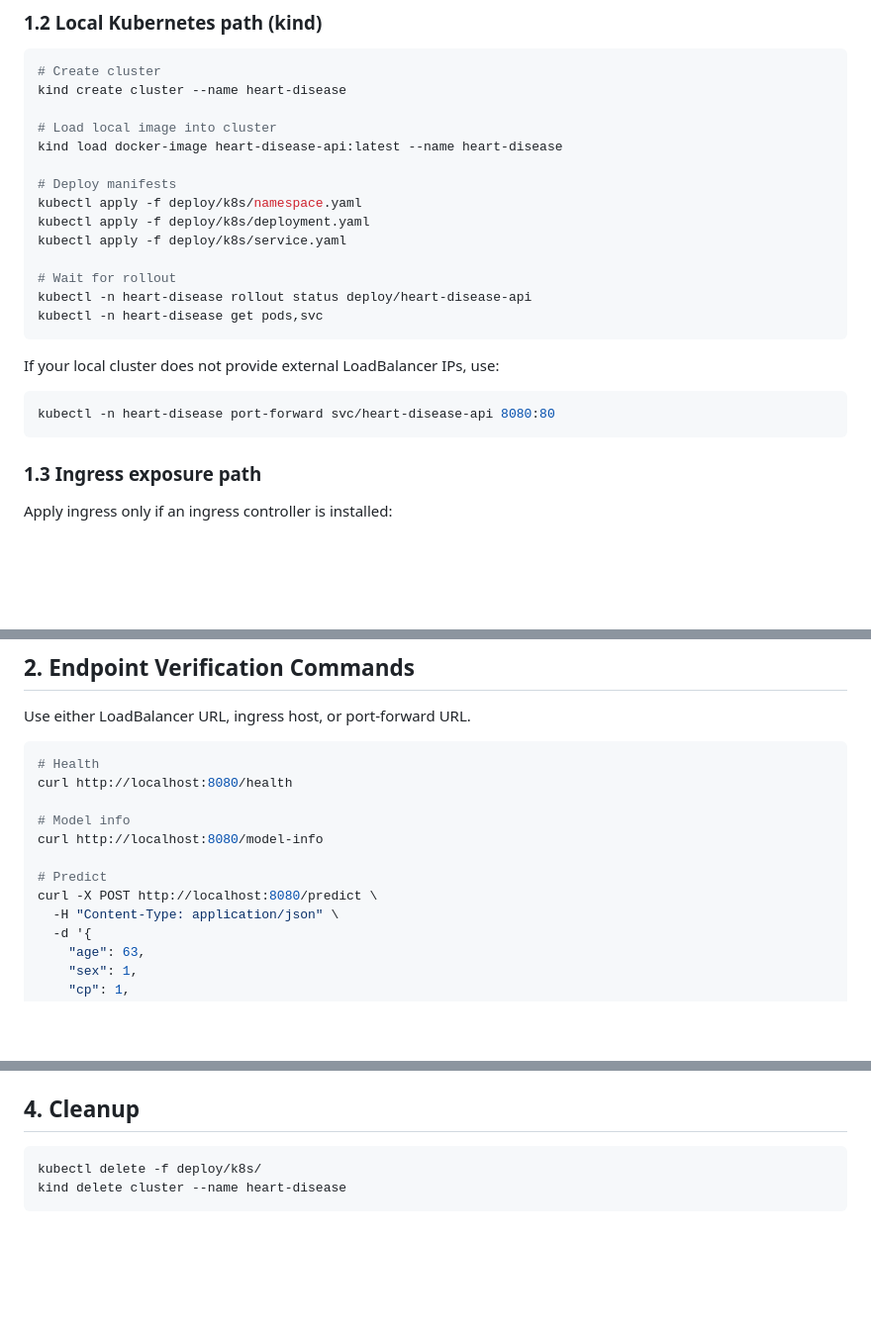
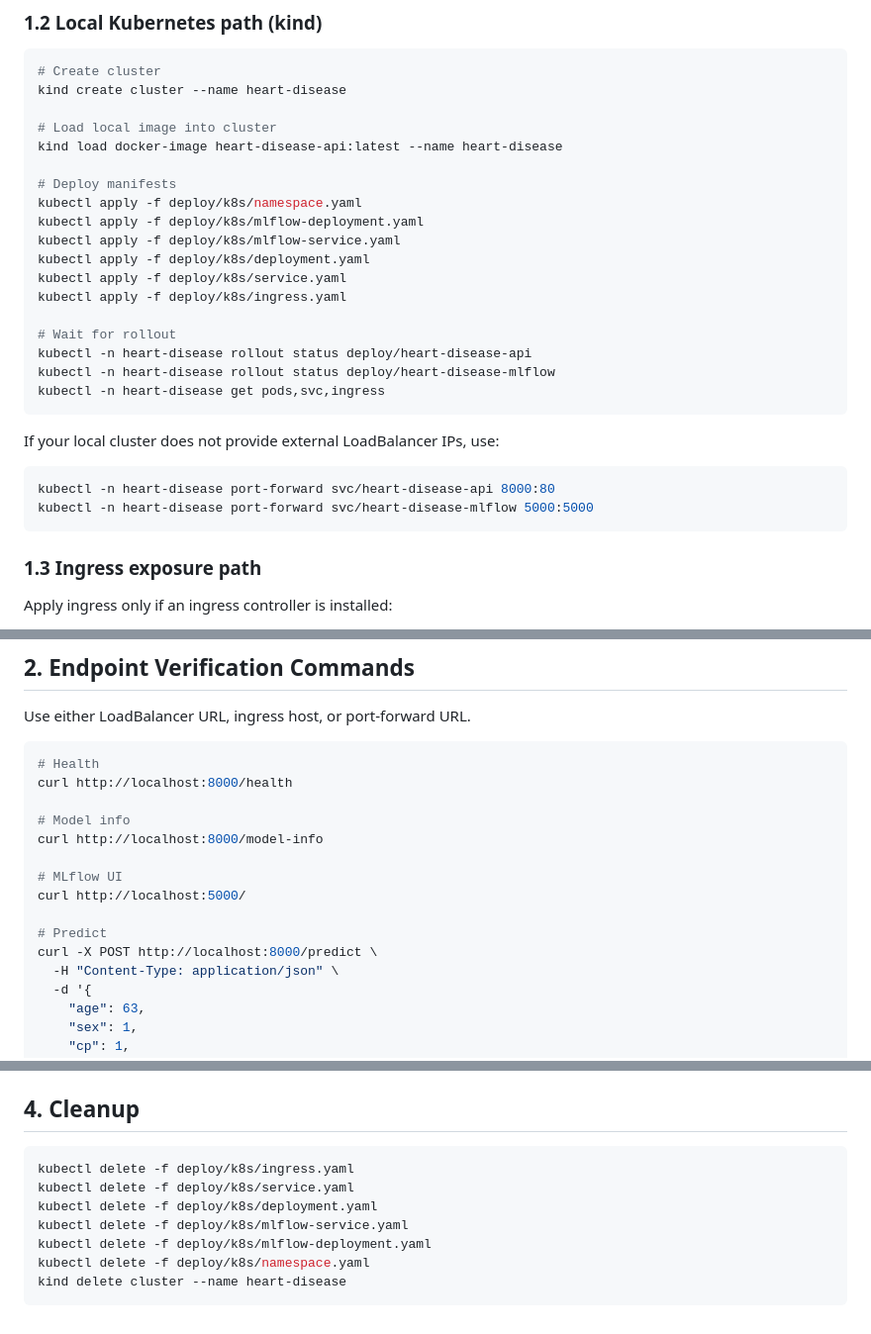
Before and after one commit to anabhart/MLOps-Assignment, a Markdown page: deploy/k8s/README.md, 3 parts joined by grey strips. Shown at 99% size. Drawn GitHub-style; blank space fills up the shorter version.

Commit message:
k8s README changes

````diff
--- a/deploy/k8s/README.md
+++ b/deploy/k8s/README.md
@@ -72,18 +72,23 @@ kind load docker-image heart-disease-api:latest --name heart-disease
 
 # Deploy manifests
 kubectl apply -f deploy/k8s/namespace.yaml
+kubectl apply -f deploy/k8s/mlflow-deployment.yaml
+kubectl apply -f deploy/k8s/mlflow-service.yaml
 kubectl apply -f deploy/k8s/deployment.yaml
 kubectl apply -f deploy/k8s/service.yaml
+kubectl apply -f deploy/k8s/ingress.yaml
 
 # Wait for rollout
 kubectl -n heart-disease rollout status deploy/heart-disease-api
-kubectl -n heart-disease get pods,svc
+kubectl -n heart-disease rollout status deploy/heart-disease-mlflow
+kubectl -n heart-disease get pods,svc,ingress
 ```
 
 If your local cluster does not provide external LoadBalancer IPs, use:
 
 ```bash
-kubectl -n heart-disease port-forward svc/heart-disease-api 8080:80
+kubectl -n heart-disease port-forward svc/heart-disease-api 8000:80
+kubectl -n heart-disease port-forward svc/heart-disease-mlflow 5000:5000
 ```
 
 ### 1.3 Ingress exposure path
@@ -133,13 +138,16 @@ Use either LoadBalancer URL, ingress host, or port-forward URL.
 
 ```bash
 # Health
-curl http://localhost:8080/health
+curl http://localhost:8000/health
 
 # Model info
-curl http://localhost:8080/model-info
+curl http://localhost:8000/model-info
+
+# MLflow UI
+curl http://localhost:5000/
 
 # Predict
-curl -X POST http://localhost:8080/predict \
+curl -X POST http://localhost:8000/predict \
   -H "Content-Type: application/json" \
   -d '{
     "age": 63,
@@ -170,6 +178,11 @@ Capture and attach these screenshots in report:
 ## 4. Cleanup
 
 ```bash
-kubectl delete -f deploy/k8s/
+kubectl delete -f deploy/k8s/ingress.yaml
+kubectl delete -f deploy/k8s/service.yaml
+kubectl delete -f deploy/k8s/deployment.yaml
+kubectl delete -f deploy/k8s/mlflow-service.yaml
+kubectl delete -f deploy/k8s/mlflow-deployment.yaml
+kubectl delete -f deploy/k8s/namespace.yaml
 kind delete cluster --name heart-disease
 ```
````
